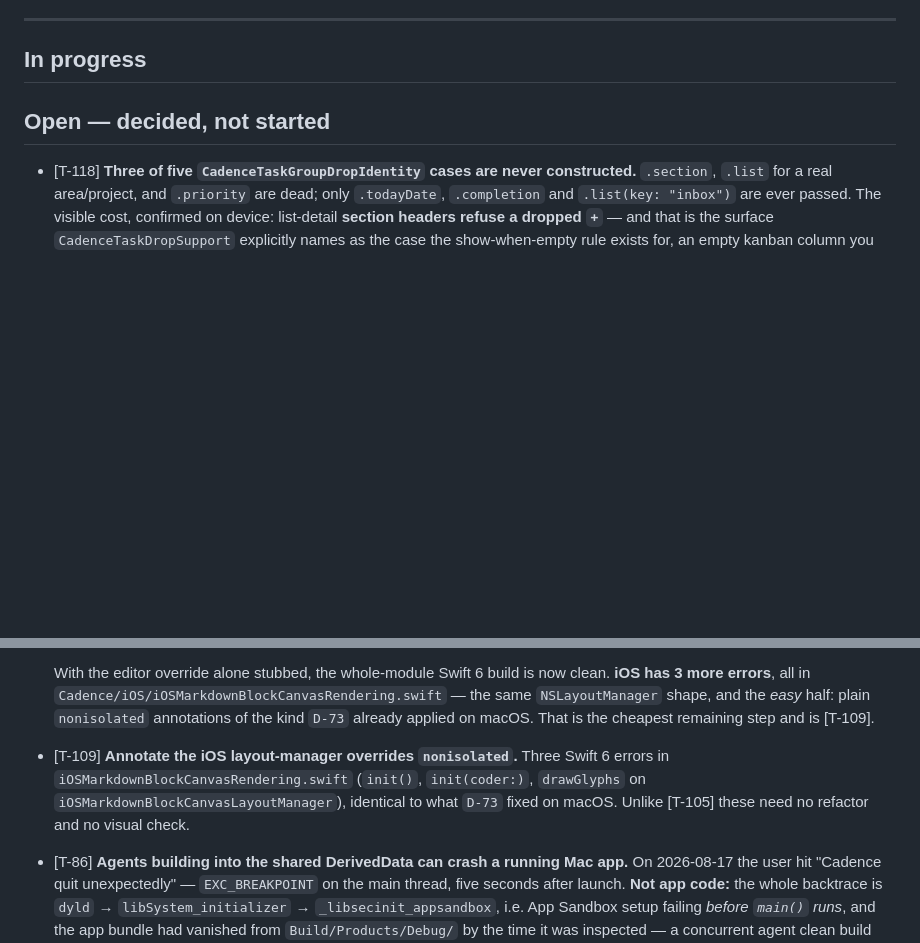
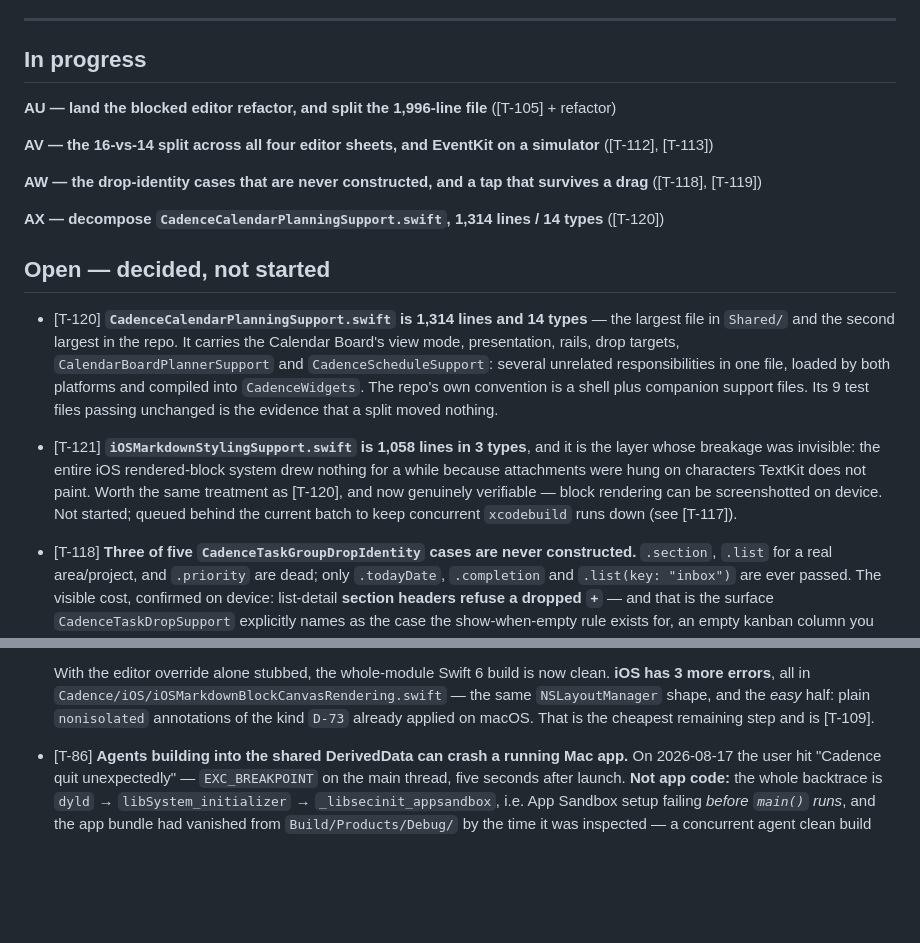
Before and after one commit to WilliamWeihaoran/cadence, a Markdown page: docs/TODO.md, 2 parts joined by grey strips. GitHub-like rendering; blank space fills up the shorter version.

Commit message:
Task list: four agents out, two on the biggest files in the repo
T-105 is unblocked — 72ecc06 established macOS screenshot verification works, and
T-14 was the stated reason a679f94 did not land the editor refactor. That agent
also gets the 1,996-line file it lives in.

T-120 and T-121 are the two large-file decompositions. T-121 is queued rather
than started: four concurrent xcodebuild runs is already the condition that
produced the T-117 project-file deadlocks, so a fifth would mostly buy hangs.

Co-Authored-By: Claude Opus 5 <noreply@anthropic.com>

```diff
--- a/docs/TODO.md
+++ b/docs/TODO.md
@@ -29,7 +29,30 @@ two. The three-pane floor of 1022pt that this note used to cite is gone with the
 
 ## In progress
 
+**AU — land the blocked editor refactor, and split the 1,996-line file** ([T-105] + refactor)
+
+**AV — the 16-vs-14 split across all four editor sheets, and EventKit on a simulator**
+([T-112], [T-113])
+
+**AW — the drop-identity cases that are never constructed, and a tap that survives a drag**
+([T-118], [T-119])
+
+**AX — decompose `CadenceCalendarPlanningSupport.swift`, 1,314 lines / 14 types** ([T-120])
+
 ## Open — decided, not started
+
+- [T-120] **`CadenceCalendarPlanningSupport.swift` is 1,314 lines and 14 types** — the largest file in
+  `Shared/` and the second largest in the repo. It carries the Calendar Board's view mode,
+  presentation, rails, drop targets, `CalendarBoardPlannerSupport` and `CadenceScheduleSupport`:
+  several unrelated responsibilities in one file, loaded by both platforms and compiled into
+  `CadenceWidgets`. The repo's own convention is a shell plus companion support files. Its 9 test
+  files passing unchanged is the evidence that a split moved nothing.
+
+- [T-121] **`iOSMarkdownStylingSupport.swift` is 1,058 lines in 3 types**, and it is the layer whose
+  breakage was invisible: the entire iOS rendered-block system drew nothing for a while because
+  attachments were hung on characters TextKit does not paint. Worth the same treatment as [T-120],
+  and now genuinely verifiable — block rendering can be screenshotted on device. Not started; queued
+  behind the current batch to keep concurrent `xcodebuild` runs down (see [T-117]).
 
 - [T-118] **Three of five `CadenceTaskGroupDropIdentity` cases are never constructed.** `.section`,
   `.list` for a real area/project, and `.priority` are dead; only `.todayDate`, `.completion` and
@@ -120,11 +143,6 @@ two. The three-pane floor of 1022pt that this note used to cite is gone with the
   `Cadence/iOS/iOSMarkdownBlockCanvasRendering.swift` — the same `NSLayoutManager` shape, and the
   *easy* half: plain `nonisolated` annotations of the kind `D-73` already applied on macOS. That is
   the cheapest remaining step and is [T-109].
-
-- [T-109] **Annotate the iOS layout-manager overrides `nonisolated`.** Three Swift 6 errors in
-  `iOSMarkdownBlockCanvasRendering.swift` (`init()`, `init(coder:)`, `drawGlyphs` on
-  `iOSMarkdownBlockCanvasLayoutManager`), identical to what `D-73` fixed on macOS. Unlike [T-105]
-  these need no refactor and no visual check.
 
 - [T-86] **Agents building into the shared DerivedData can crash a running Mac app.** On 2026-08-17
   the user hit "Cadence quit unexpectedly" — `EXC_BREAKPOINT` on the main thread, five seconds after
```
